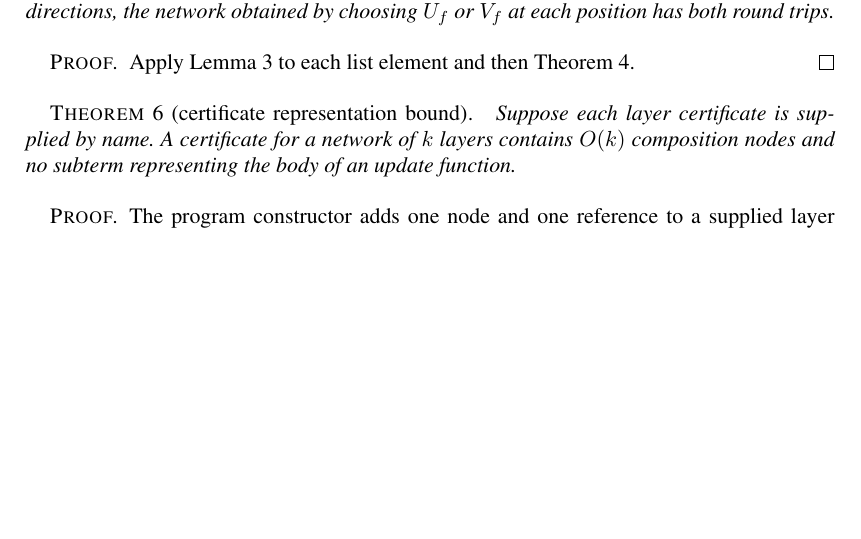
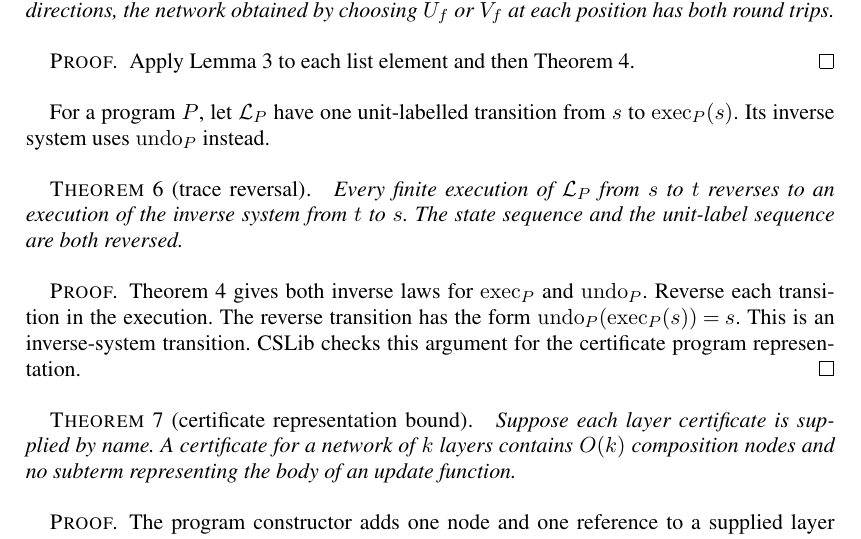
Before and after one commit to afristrup/roop, a LaTeX document (papers/compositional-reversible-networks/main.tex): part of page 2 of 3, cut so that both start at the same text, the shorter picture padded with empty space. The pictures show the PDF file papers/compositional-reversible-networks/main.pdf that the author committed with the source.

Commit message:
feat: state weave trace reversal theorem

```diff
--- a/papers/compositional-reversible-networks/main.tex
+++ b/papers/compositional-reversible-networks/main.tex
@@ -110,6 +110,16 @@ For every finite list of functions and directions, the network obtained by choos
 Apply Lemma~\ref{lem:local} to each list element and then Theorem~\ref{thm:roundtrip}.
 \end{proof}
 
+For a program $P$, let $\mathcal{L}_P$ have one unit-labelled transition from $s$ to $\Exec_P(s)$. Its inverse system uses $\Undo_P$ instead.
+
+\begin{theorem}[trace reversal]\label{thm:trace}
+Every finite execution of $\mathcal{L}_P$ from $s$ to $t$ reverses to an execution of the inverse system from $t$ to $s$. The state sequence and the unit-label sequence are both reversed.
+\end{theorem}
+
+\begin{proof}
+Theorem~\ref{thm:roundtrip} gives both inverse laws for $\Exec_P$ and $\Undo_P$. Reverse each transition in the execution. The reverse transition has the form $\Undo_P(\Exec_P(s))=s$. This is an inverse-system transition. CSLib checks this argument for the certificate program representation.
+\end{proof}
+
 \begin{theorem}[certificate representation bound]
 Suppose each layer certificate is supplied by name. A certificate for a network of $k$ layers contains $O(k)$ composition nodes and no subterm representing the body of an update function.
 \end{theorem}
```
Also changed, not shown: papers/compositional-reversible-networks/main.pdf.
